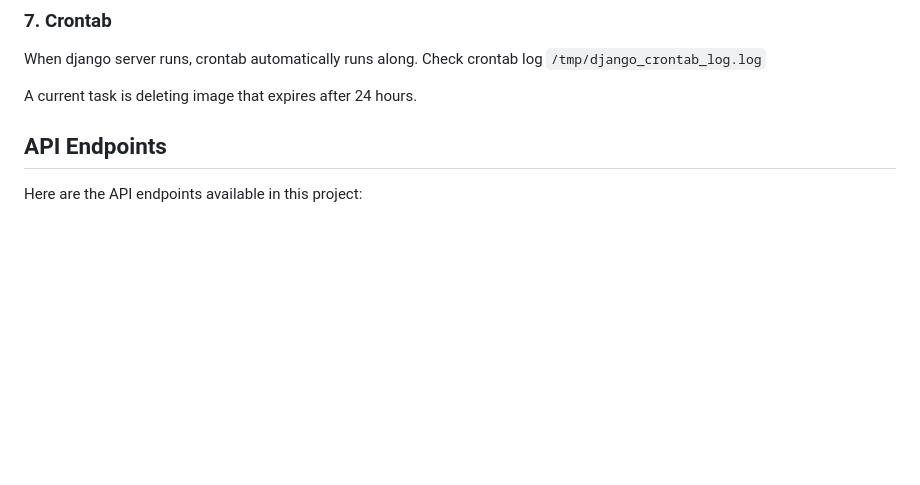
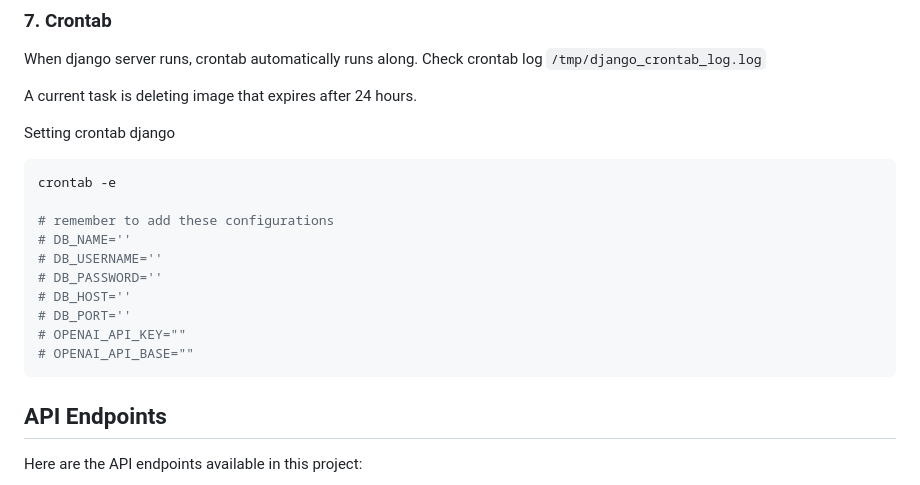
Before and after one commit to npphuong210/agent_service, a Markdown page: README.md, the part around the change. Drawn GitHub-style; blank space fills up the shorter version.

````diff
--- a/README.md
+++ b/README.md
@@ -96,6 +96,19 @@ When django server runs, crontab automatically runs along. Check crontab log `/t
 
 A current task is deleting image that expires after 24 hours.
 
+Setting crontab django
+```bash
+crontab -e
+
+# remember to add these configurations
+# DB_NAME=''
+# DB_USERNAME=''
+# DB_PASSWORD=''
+# DB_HOST=''
+# DB_PORT=''
+# OPENAI_API_KEY=""
+# OPENAI_API_BASE=""
+```
 
 ## API Endpoints
 
````
